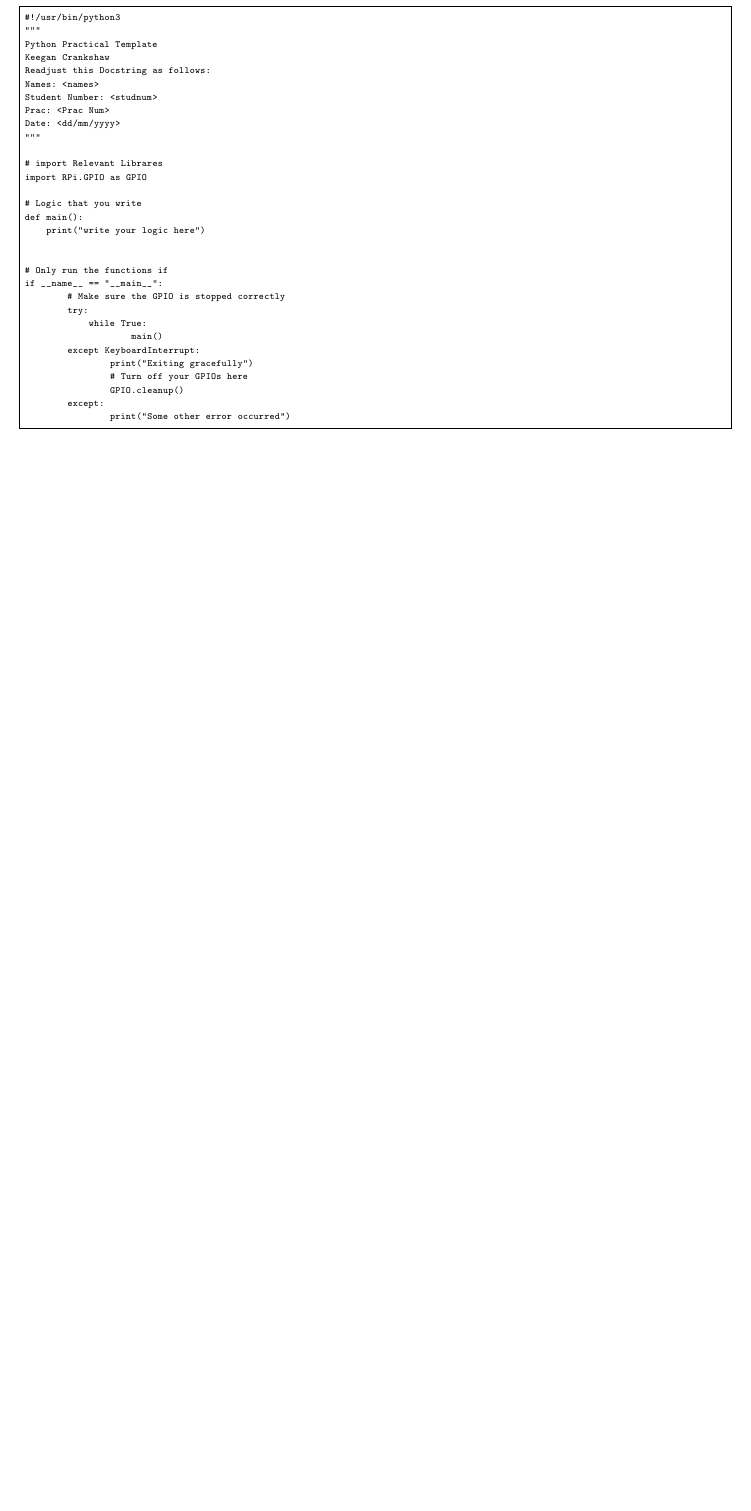
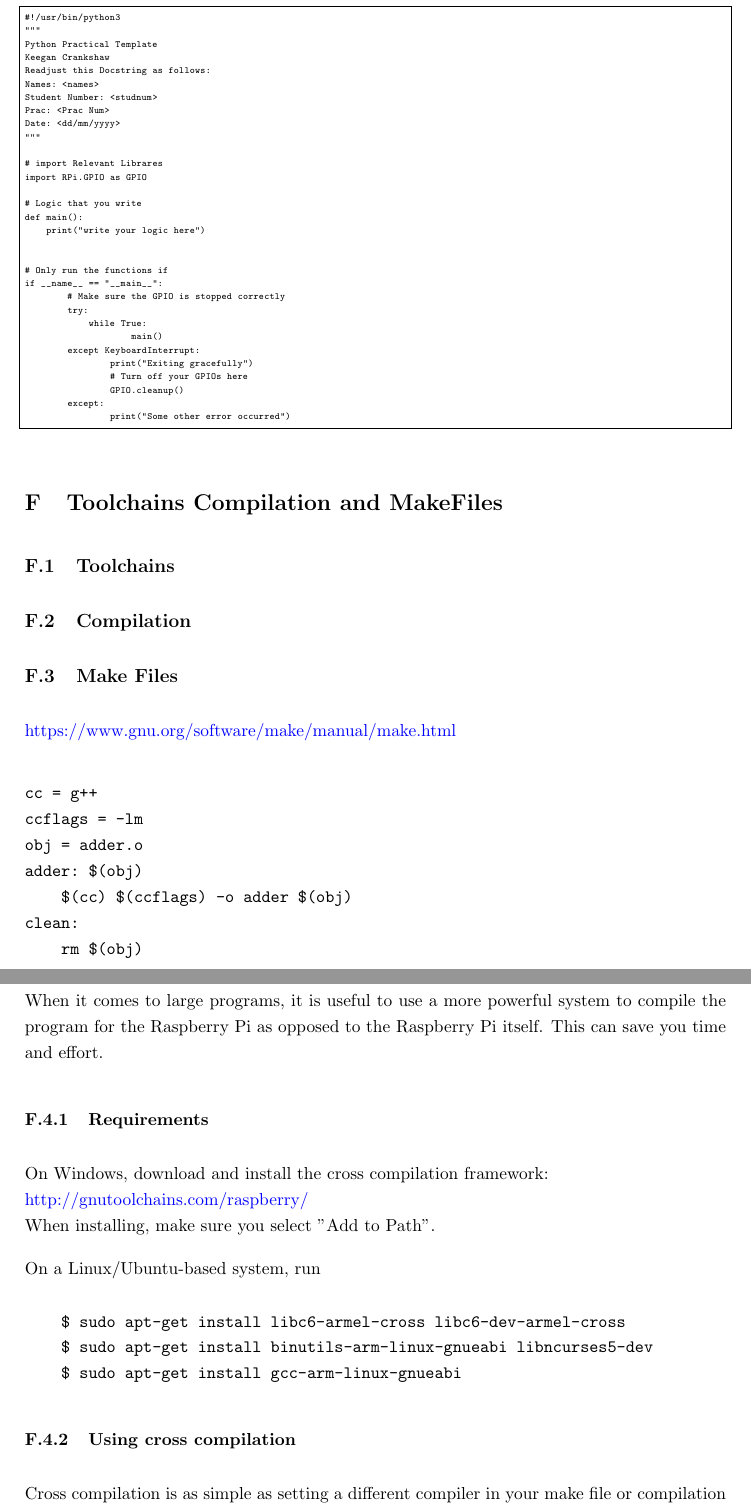
Before and after one commit to kcranky/3rd-Year-Embedded-Prac-Manual, a LaTeX document (Report.tex, which reads Body/Appendix/CrossCompilation.tex): part of page 20 of 20 before the commit and two parts of pages 21 and 22 of 22 after it, the two joined at a grey line, cut so that both start at the same text, the shorter picture padded with empty space. Compiled offline with pdfLaTeX.

Commit message:
Added cross compilation and SCP overviews

```diff
--- /dev/null
+++ b/Body/Appendix/CrossCompilation.tex
@@ -0,0 +1,38 @@
+\section{Toolchains Compilation and MakeFiles}
+
+\subsection{Toolchains}
+
+\subsection{Compilation}
+
+\subsection{Make Files}
+\href{https://www.gnu.org/software/make/manual/make.html}{https://www.gnu.org/software/make/manual/make.html}
+
+\begin{verbatim}
+cc = g++
+ccflags = -lm
+obj = adder.o
+adder: $(obj)
+    $(cc) $(ccflags) -o adder $(obj)
+clean:
+    rm $(obj)
+\end{verbatim}
+
+\subsection{Cross Compilation}
+When it comes to large programs, it is useful to use a more powerful system to compile the program for the Raspberry Pi as opposed to the Raspberry Pi itself. This can save you time and effort.
+
+\subsubsection{Requirements}
+On Windows, download and install the cross compilation framework: \newline
+\href{http://gnutoolchains.com/raspberry/}{ http://gnutoolchains.com/raspberry/} \newline
+When installing, make sure you select "Add to Path".
+
+On a Linux/Ubuntu-based system, run
+\begin{verbatim}
+    $ sudo apt-get install libc6-armel-cross libc6-dev-armel-cross
+    $ sudo apt-get install binutils-arm-linux-gnueabi libncurses5-dev
+    $ sudo apt-get install gcc-arm-linux-gnueabi
+\end{verbatim}
+
+\subsubsection{Using cross compilation}
+Cross compilation is as simple as setting a different compiler in your make file or compilation script.
+For example, instead of
+\begin{verbatim}
```
Also changed, not shown: Body/Appendix/Appendix.tex (+3 -1 lines), Body/Appendix/Services.tex (+13 -0 lines), Body/Appendix/CrossCompilation.tex (14 more changed lines).
